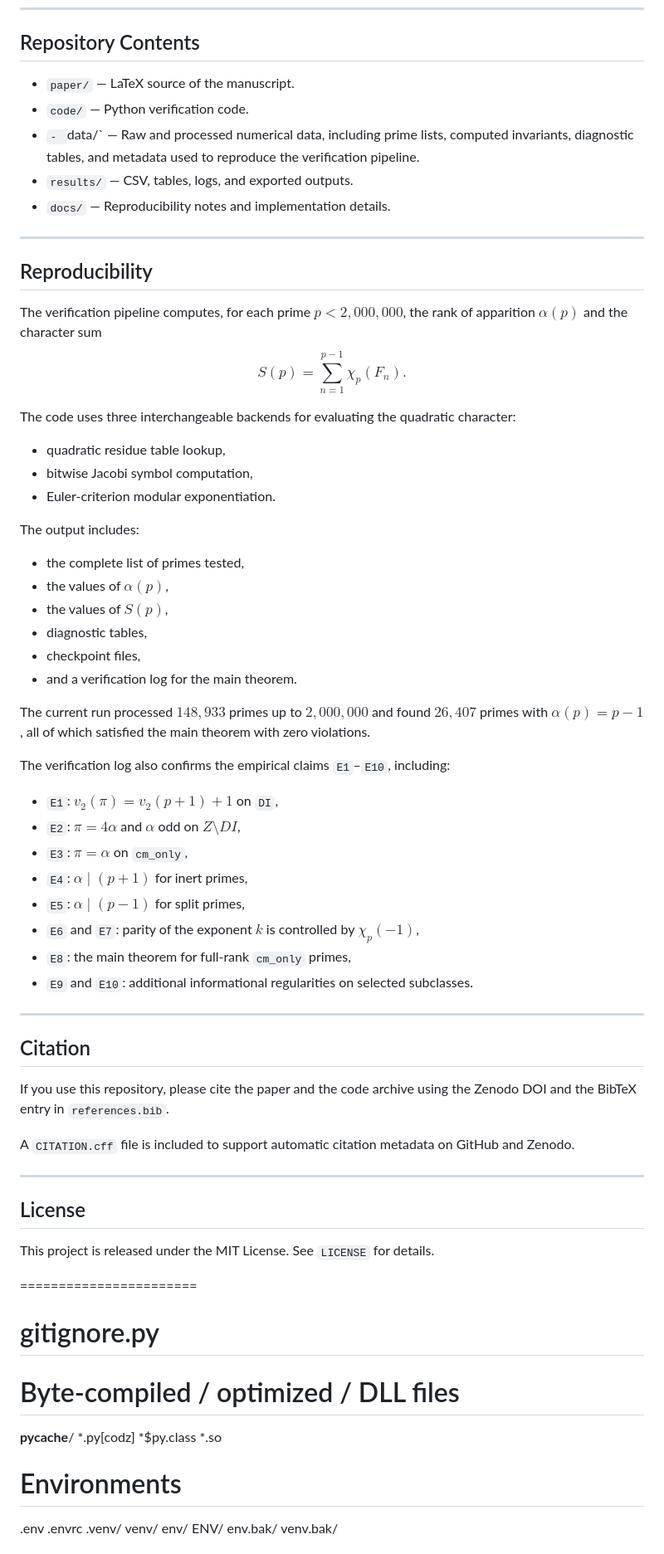
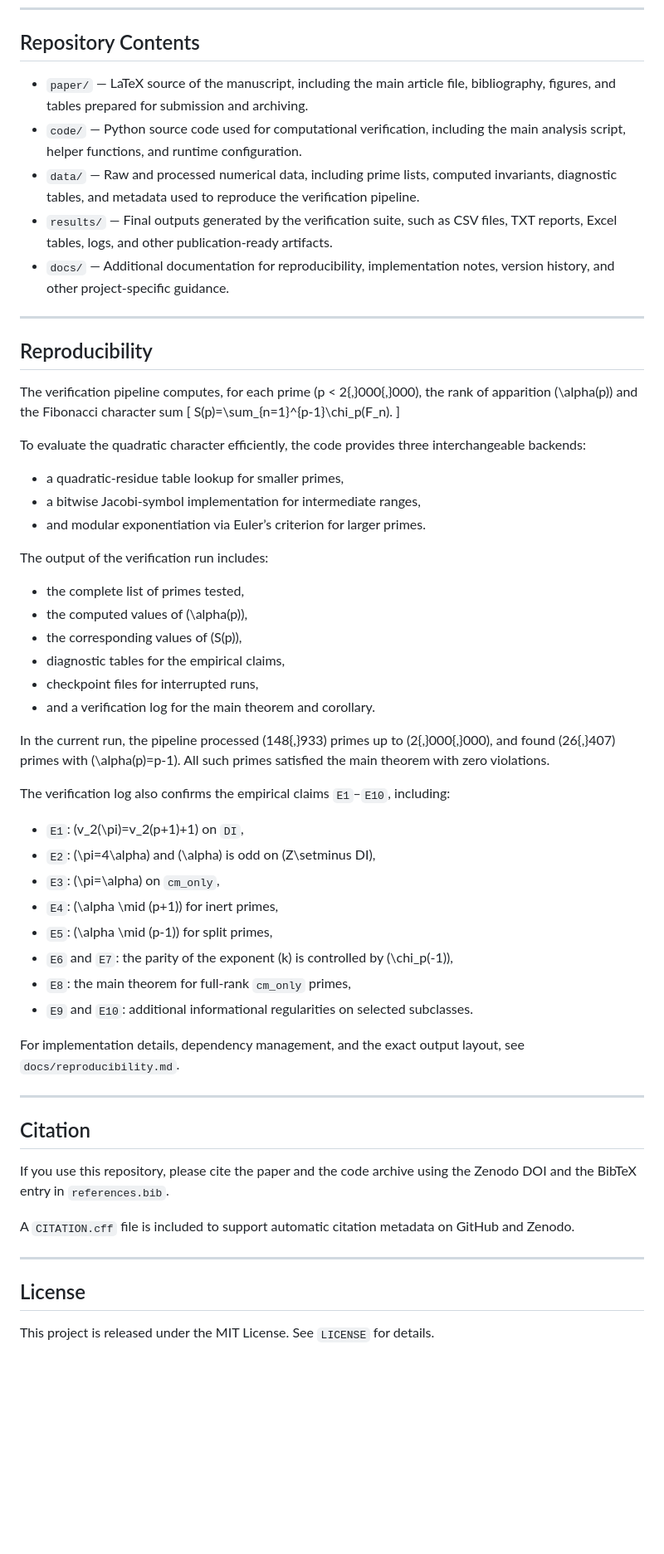
Before and after one commit to Majid-Ghandali/fibonacci-character-sum-full-rank, a Markdown page: README.md, the part around one of its changes. Shown at 83% size. GitHub-like rendering; blank space fills up the shorter version.

```diff
--- a/README.md
+++ b/README.md
@@ -87,45 +87,47 @@ The computational artifact mirrors the logical structure of the paper:
 
 ## Repository Contents
 
-- `paper/` — LaTeX source of the manuscript.
-- `code/` — Python verification code.
-- `- `data/` — Raw and processed numerical data, including prime lists, computed invariants, diagnostic tables, and metadata used to reproduce the verification pipeline.
-- `results/` — CSV, tables, logs, and exported outputs.
-- `docs/` — Reproducibility notes and implementation details.
+- `paper/` — LaTeX source of the manuscript, including the main article file, bibliography, figures, and tables prepared for submission and archiving.
+- `code/` — Python source code used for computational verification, including the main analysis script, helper functions, and runtime configuration.
+- `data/` — Raw and processed numerical data, including prime lists, computed invariants, diagnostic tables, and metadata used to reproduce the verification pipeline.
+- `results/` — Final outputs generated by the verification suite, such as CSV files, TXT reports, Excel tables, logs, and other publication-ready artifacts.
+- `docs/` — Additional documentation for reproducibility, implementation notes, version history, and other project-specific guidance.
 
 ---
 
 ## Reproducibility
 
-The verification pipeline computes, for each prime $p<2{,}000{,}000$, the rank of apparition $\alpha(p)$ and the character sum
-$$
+The verification pipeline computes, for each prime \(p < 2{,}000{,}000\), the rank of apparition \(\alpha(p)\) and the Fibonacci character sum
+\[
 S(p)=\sum_{n=1}^{p-1}\chi_p(F_n).
-$$
+\]
 
-The code uses three interchangeable backends for evaluating the quadratic character:
-- quadratic residue table lookup,
-- bitwise Jacobi symbol computation,
-- Euler-criterion modular exponentiation.
+To evaluate the quadratic character efficiently, the code provides three interchangeable backends:
+- a quadratic-residue table lookup for smaller primes,
+- a bitwise Jacobi-symbol implementation for intermediate ranges,
+- and modular exponentiation via Euler’s criterion for larger primes.
 
-The output includes:
+The output of the verification run includes:
 - the complete list of primes tested,
-- the values of $\alpha(p)$,
-- the values of $S(p)$,
-- diagnostic tables,
-- checkpoint files,
-- and a verification log for the main theorem.
+- the computed values of \(\alpha(p)\),
+- the corresponding values of \(S(p)\),
+- diagnostic tables for the empirical claims,
+- checkpoint files for interrupted runs,
+- and a verification log for the main theorem and corollary.
 
-The current run processed $148{,}933$ primes up to $2{,}000{,}000$ and found $26{,}407$ primes with $\alpha(p)=p-1$, all of which satisfied the main theorem with zero violations.
+In the current run, the pipeline processed \(148{,}933\) primes up to \(2{,}000{,}000\), and found \(26{,}407\) primes with \(\alpha(p)=p-1\). All such primes satisfied the main theorem with zero violations.
 
 The verification log also confirms the empirical claims `E1`–`E10`, including:
-- `E1`: $v_2(\pi)=v_2(p+1)+1$ on `DI`,
-- `E2`: $\pi=4\alpha$ and $\alpha$ odd on $Z\setminus DI$,
-- `E3`: $\pi=\alpha$ on `cm_only`,
-- `E4`: $\alpha\mid(p+1)$ for inert primes,
-- `E5`: $\alpha\mid(p-1)$ for split primes,
-- `E6` and `E7`: parity of the exponent $k$ is controlled by $\chi_p(-1)$,
+- `E1`: \(v_2(\pi)=v_2(p+1)+1\) on `DI`,
+- `E2`: \(\pi=4\alpha\) and \(\alpha\) is odd on \(Z\setminus DI\),
+- `E3`: \(\pi=\alpha\) on `cm_only`,
+- `E4`: \(\alpha \mid (p+1)\) for inert primes,
+- `E5`: \(\alpha \mid (p-1)\) for split primes,
+- `E6` and `E7`: the parity of the exponent \(k\) is controlled by \(\chi_p(-1)\),
 - `E8`: the main theorem for full-rank `cm_only` primes,
 - `E9` and `E10`: additional informational regularities on selected subclasses.
+
+For implementation details, dependency management, and the exact output layout, see `docs/reproducibility.md`.
 
 ---
 
@@ -140,24 +142,3 @@ A `CITATION.cff` file is included to support automatic citation metadata on GitH
 ## License
 
 This project is released under the MIT License. See `LICENSE` for details.
-
-=======================
-
-#  gitignore.py
-
-# Byte-compiled / optimized / DLL files
-__pycache__/
-*.py[codz]
-*$py.class
-*.so
-
-# Environments
-.env
-.envrc
-.venv/
-venv/
-env/
-ENV/
-env.bak/
-venv.bak/
-
```
Also changed, not shown: other parts of README.md (+20 -115 lines).
